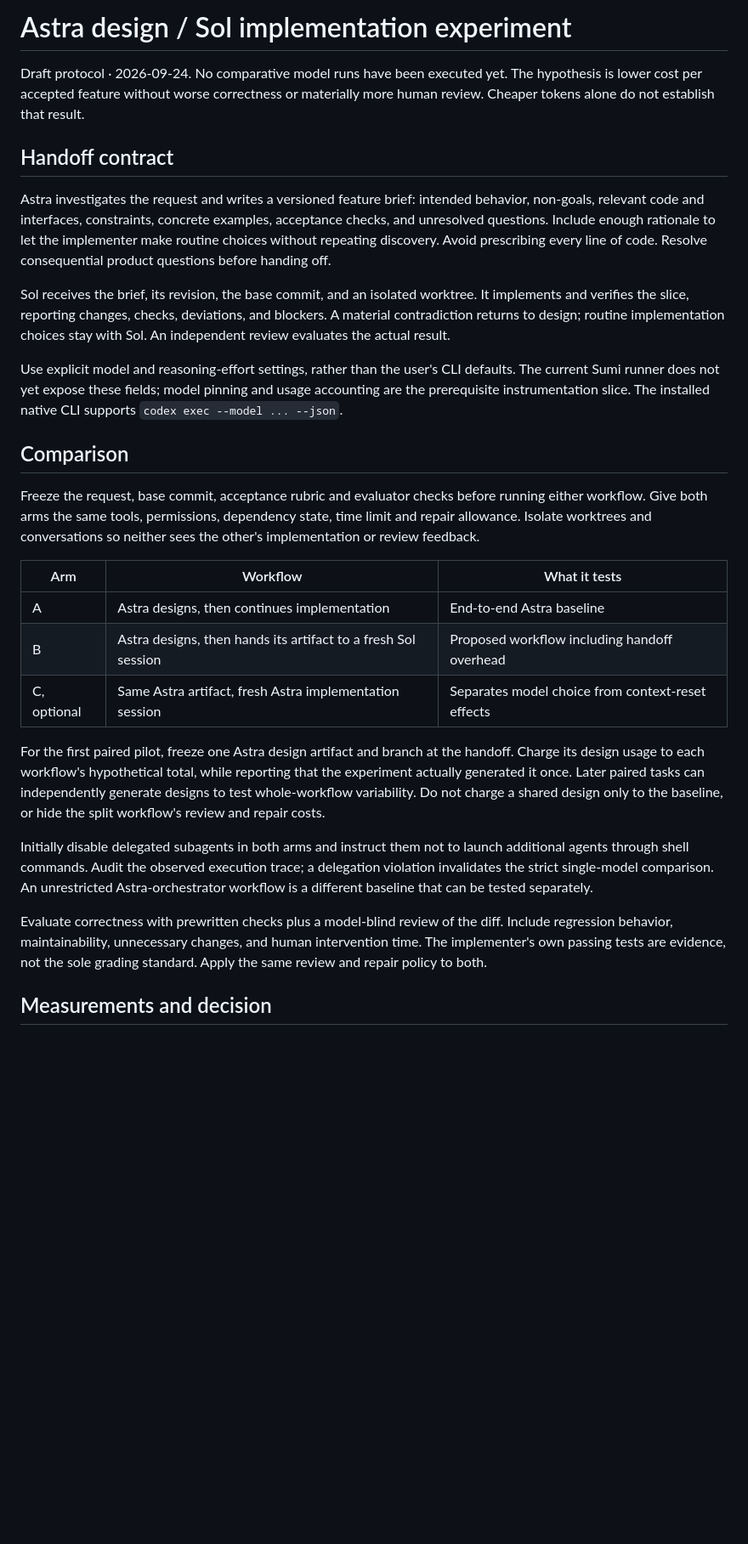
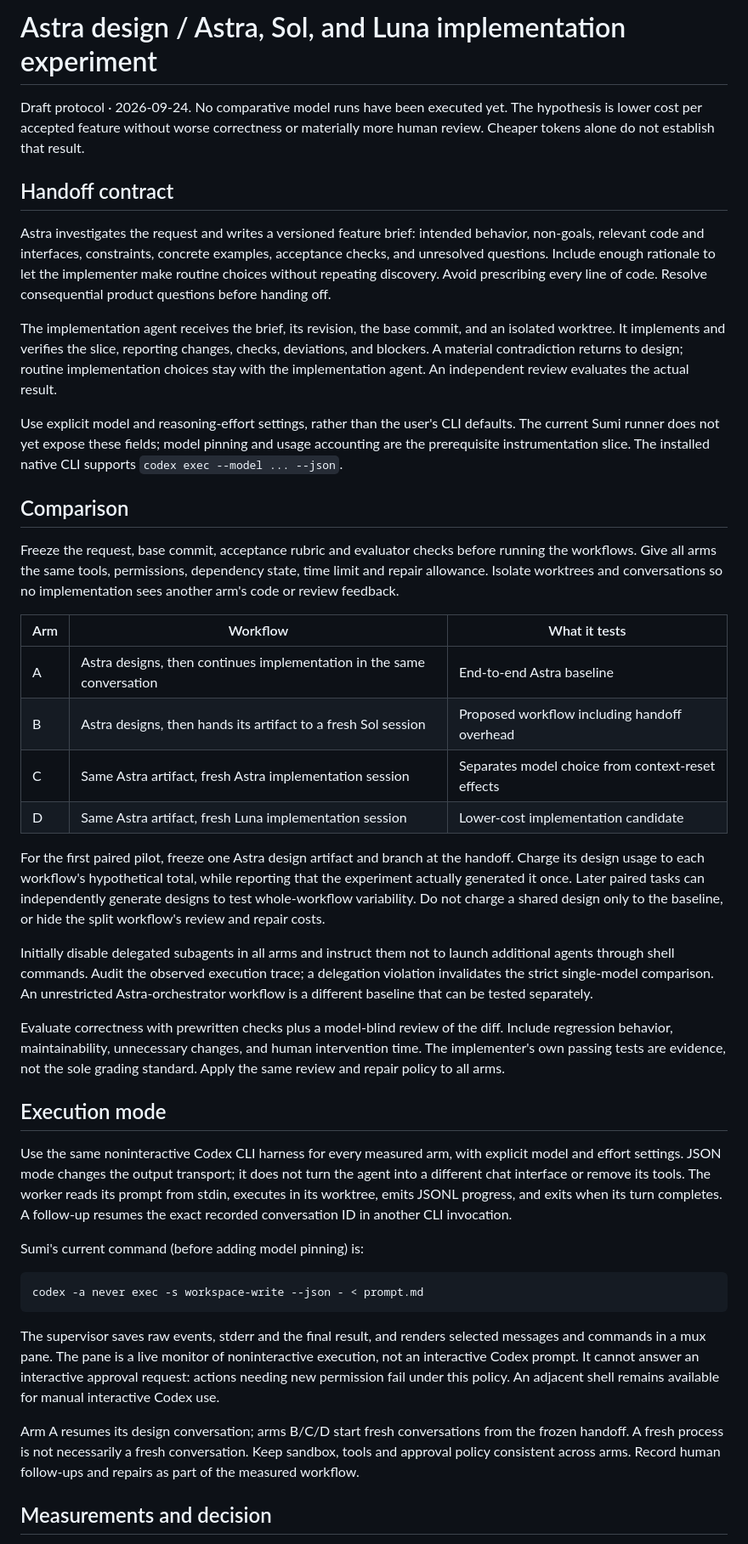
Before and after one commit to jemdiggity/sumi, a Markdown page: docs/MODEL-EXPERIMENT.md, the part around one of its changes. Shown at 85% size. Rendered like a GitHub page; blank space fills up the shorter version.

Commit message:
Include Luna and document benchmark execution modes

````diff
--- a/docs/MODEL-EXPERIMENT.md
+++ b/docs/MODEL-EXPERIMENT.md
@@ -1,4 +1,4 @@
-# Astra design / Sol implementation experiment
+# Astra design / Astra, Sol, and Luna implementation experiment
 
 Draft protocol · 2026-09-24. No comparative model runs have been executed yet.
 The hypothesis is lower cost per accepted feature without worse correctness or
@@ -12,10 +12,10 @@ acceptance checks, and unresolved questions. Include enough rationale to let the
 implementer make routine choices without repeating discovery. Avoid prescribing
 every line of code. Resolve consequential product questions before handing off.
 
-Sol receives the brief, its revision, the base commit, and an isolated worktree.
+The implementation agent receives the brief, its revision, the base commit, and an isolated worktree.
 It implements and verifies the slice, reporting changes, checks, deviations,
 and blockers. A material contradiction returns to design; routine implementation
-choices stay with Sol. An independent review evaluates the actual result.
+choices stay with the implementation agent. An independent review evaluates the actual result.
 
 Use explicit model and reasoning-effort settings, rather than the user's CLI
 defaults. The current Sumi runner does not yet expose these fields; model
@@ -25,15 +25,16 @@ The installed native CLI supports `codex exec --model ... --json`.
 ## Comparison
 
 Freeze the request, base commit, acceptance rubric and evaluator checks before
-running either workflow. Give both arms the same tools, permissions, dependency
+running the workflows. Give all arms the same tools, permissions, dependency
 state, time limit and repair allowance. Isolate worktrees and conversations so
-neither sees the other's implementation or review feedback.
+no implementation sees another arm's code or review feedback.
 
 | Arm | Workflow | What it tests |
 | --- | --- | --- |
-| A | Astra designs, then continues implementation | End-to-end Astra baseline |
+| A | Astra designs, then continues implementation in the same conversation | End-to-end Astra baseline |
 | B | Astra designs, then hands its artifact to a fresh Sol session | Proposed workflow including handoff overhead |
-| C, optional | Same Astra artifact, fresh Astra implementation session | Separates model choice from context-reset effects |
+| C | Same Astra artifact, fresh Astra implementation session | Separates model choice from context-reset effects |
+| D | Same Astra artifact, fresh Luna implementation session | Lower-cost implementation candidate |
 
 For the first paired pilot, freeze one Astra design artifact and branch at the
 handoff. Charge its design usage to each workflow's hypothetical total, while
@@ -42,7 +43,7 @@ can independently generate designs to test whole-workflow variability. Do not
 charge a shared design only to the baseline, or hide the split workflow's review
 and repair costs.
 
-Initially disable delegated subagents in both arms and instruct them not to
+Initially disable delegated subagents in all arms and instruct them not to
 launch additional agents through shell commands. Audit the observed execution
 trace; a delegation violation invalidates the strict single-model comparison.
 An unrestricted Astra-orchestrator workflow is a different baseline that can
@@ -51,7 +52,33 @@ be tested separately.
 Evaluate correctness with prewritten checks plus a model-blind review of the
 diff. Include regression behavior, maintainability, unnecessary changes, and
 human intervention time. The implementer's own passing tests are evidence,
-not the sole grading standard. Apply the same review and repair policy to both.
+not the sole grading standard. Apply the same review and repair policy to all arms.
+
+## Execution mode
+
+Use the same noninteractive Codex CLI harness for every measured arm, with
+explicit model and effort settings. JSON mode changes the output transport;
+it does not turn the agent into a different chat interface or remove its tools.
+The worker reads its prompt from stdin, executes in its worktree, emits JSONL
+progress, and exits when its turn completes. A follow-up resumes the exact
+recorded conversation ID in another CLI invocation.
+
+Sumi's current command (before adding model pinning) is:
+
+```sh
+codex -a never exec -s workspace-write --json - < prompt.md
+```
+
+The supervisor saves raw events, stderr and the final result, and renders
+selected messages and commands in a mux pane. The pane is a live monitor of
+noninteractive execution, not an interactive Codex prompt. It cannot answer an
+interactive approval request: actions needing new permission fail under this
+policy. An adjacent shell remains available for manual interactive Codex use.
+
+Arm A resumes its design conversation; arms B/C/D start fresh conversations
+from the frozen handoff. A fresh process is not necessarily a fresh conversation.
+Keep sandbox, tools and approval policy consistent across arms. Record human
+follow-ups and repairs as part of the measured workflow.
 
 ## Measurements and decision
 
````
Also changed, not shown: other parts of docs/MODEL-EXPERIMENT.md (+1 -1 lines).
